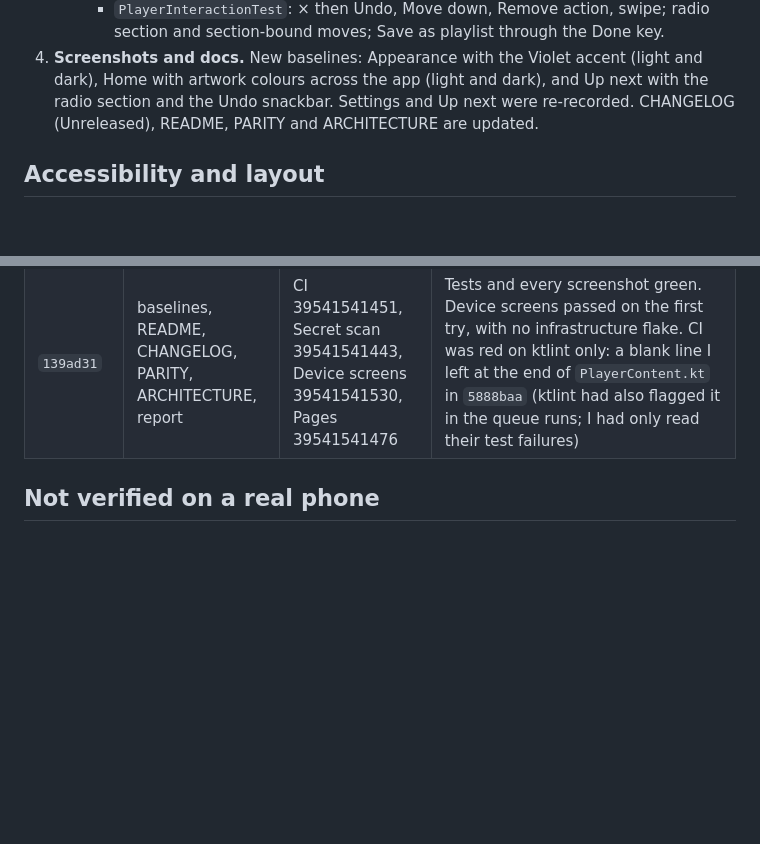
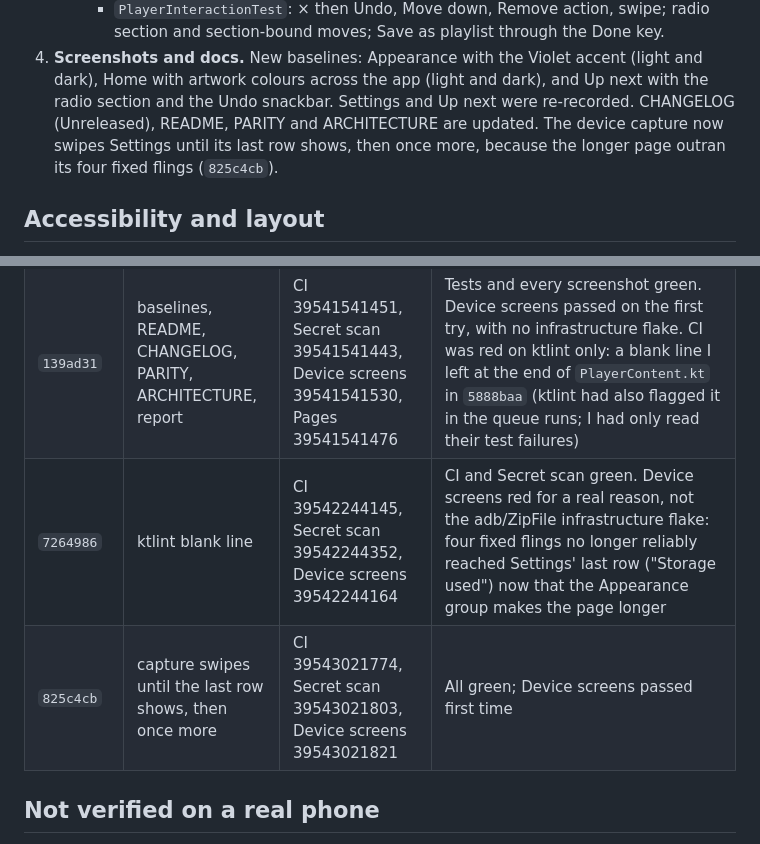
Before and after one commit to muhib-karim/sitara, a Markdown page: docs/reports/REPORT_p4.md, 2 parts joined by grey strips. GitHub-like rendering; blank space fills up the shorter version.

Commit message:
docs: record p4's final green runs in the report, the project brain and SKILLS_USED
Co-Authored-By: Claude Opus 5.5 <noreply@anthropic.com>

```diff
--- a/docs/reports/REPORT_p4.md
+++ b/docs/reports/REPORT_p4.md
@@ -98,7 +98,7 @@ and YT Music. Slices 1 to 3 fixed the stage, the shell, Home, Search and Library
        Save as playlist through the Done key.
 4. **Screenshots and docs.** New baselines: Appearance with the Violet accent (light and dark), Home with artwork
    colours across the app (light and dark), and Up next with the radio section and the Undo snackbar. Settings and Up next
-   were re-recorded. CHANGELOG (Unreleased), README, PARITY and ARCHITECTURE are updated.
+   were re-recorded. CHANGELOG (Unreleased), README, PARITY and ARCHITECTURE are updated. The device capture now swipes Settings until its last row shows, then once more, because the longer page outran its four fixed flings (`825c4cb`).
 
 ## Accessibility and layout
 
@@ -125,6 +125,8 @@ and YT Music. Slices 1 to 3 fixed the stage, the shell, Home, Search and Library
 | `a39c3a7`, `0e920ce` | demo Undo; new screenshot tests | CI 39540346939, Record screenshots 39540346128 | Red: two of the new Up next tests were wrong. The snackbar needs the clock moved while it is frozen, and a removal right after a move reports the moved song's new place. The recording stopped on the same failures |
 | `354702d` | those test fixes | CI 39540746770, Secret scan 39540747002, Record screenshots 39540746242 | Unit tests green. Only the 8 new or changed screenshots fail, as expected. Recording green (100 baselines; the 8 inspected before commit) |
 | `139ad31` | baselines, README, CHANGELOG, PARITY, ARCHITECTURE, report | CI 39541541451, Secret scan 39541541443, Device screens 39541541530, Pages 39541541476 | Tests and every screenshot green. Device screens passed on the first try, with no infrastructure flake. CI was red on ktlint only: a blank line I left at the end of `PlayerContent.kt` in `5888baa` (ktlint had also flagged it in the queue runs; I had only read their test failures) |
+| `7264986` | ktlint blank line | CI 39542244145, Secret scan 39542244352, Device screens 39542244164 | CI and Secret scan green. Device screens red for a real reason, not the adb/ZipFile infrastructure flake: four fixed flings no longer reliably reached Settings' last row ("Storage used") now that the Appearance group makes the page longer |
+| `825c4cb` | capture swipes until the last row shows, then once more | CI 39543021774, Secret scan 39543021803, Device screens 39543021821 | All green; Device screens passed first time |
 
 ## Not verified on a real phone
 
```
Also changed, not shown: SKILLS_USED.md (+2 -1 lines), docs/PROJECT_BRAIN.md (+2 -1 lines).
